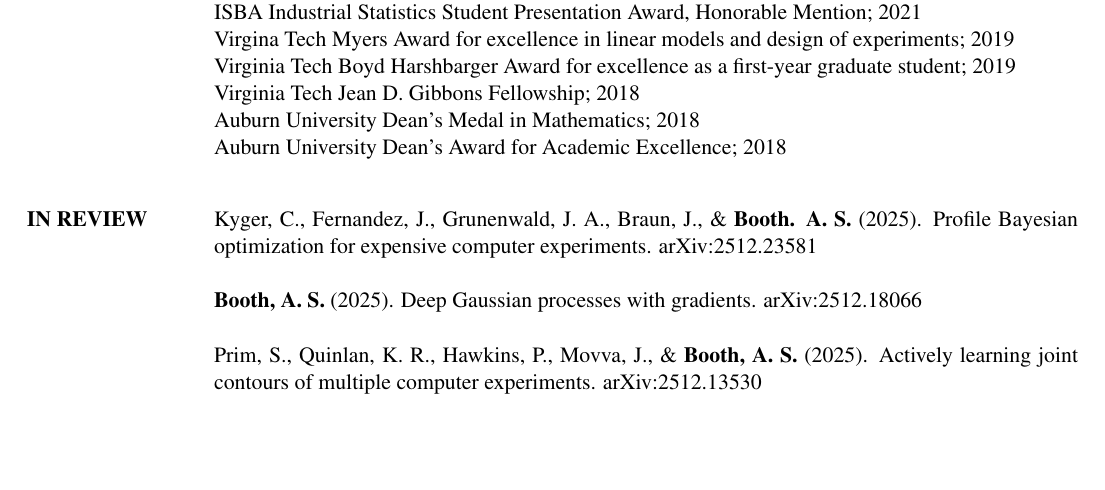
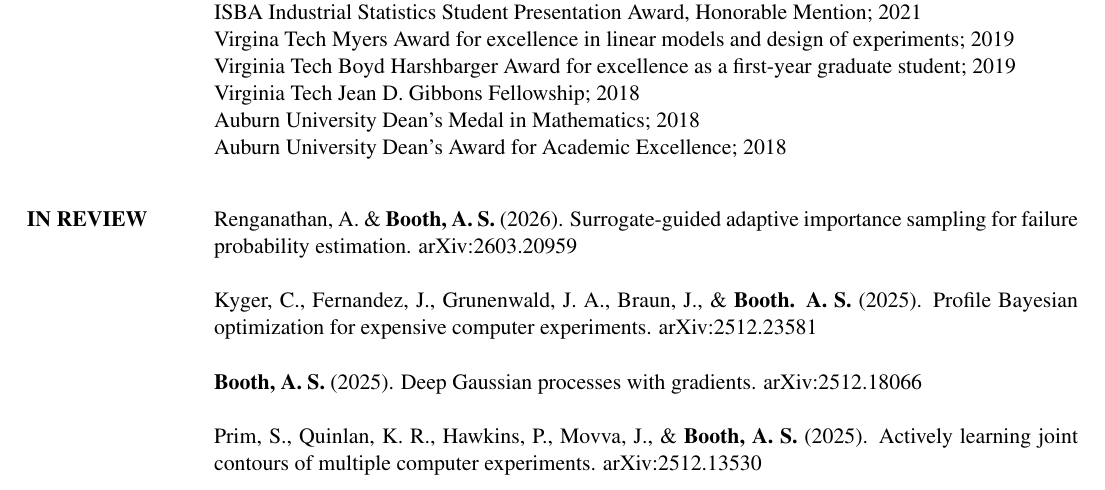
Before and after one commit to anniesbooth/anniesbooth.github.io, a LaTeX CV (files/BoothCV.tex): part of page 1 of 5, cut so that both start at the same text, the shorter picture padded with empty space. Compiled offline with pdfLaTeX.

Commit message:
new paper under review

```diff
--- a/files/BoothCV.tex
+++ b/files/BoothCV.tex
@@ -69,3 +69,4 @@ Auburn University Dean's Award for Academic Excellence; 2018
 \medskip
 \section{\bf{IN REVIEW}}
 
+Renganathan, A. \& {\bf Booth, A. S.} (2026). Surrogate-guided adaptive importance sampling for failure probability estimation. arXiv:2603.20959
```
Also changed, not shown: files/BoothCV.pdf, files/BoothCV.tex (14 more changed lines).
